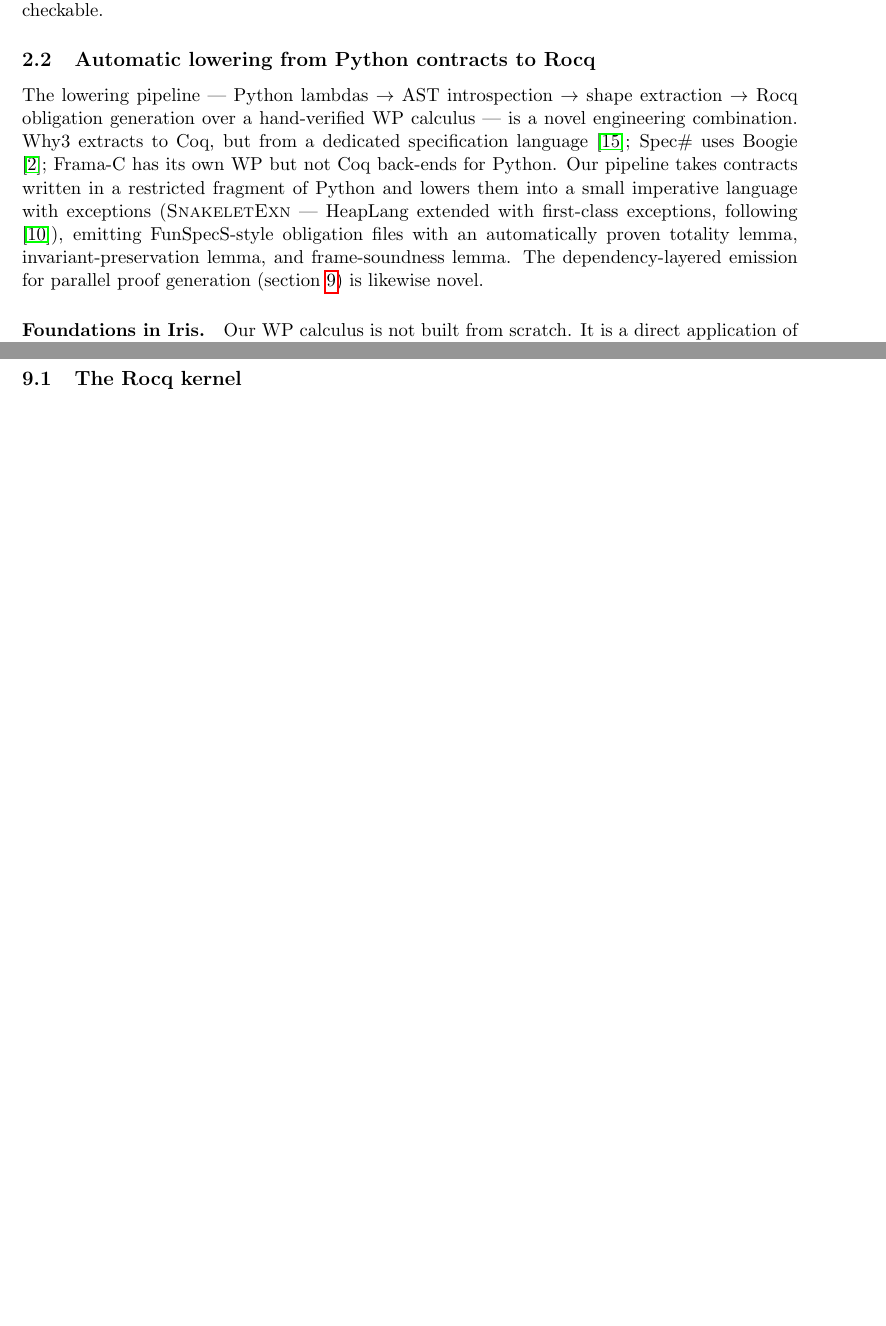
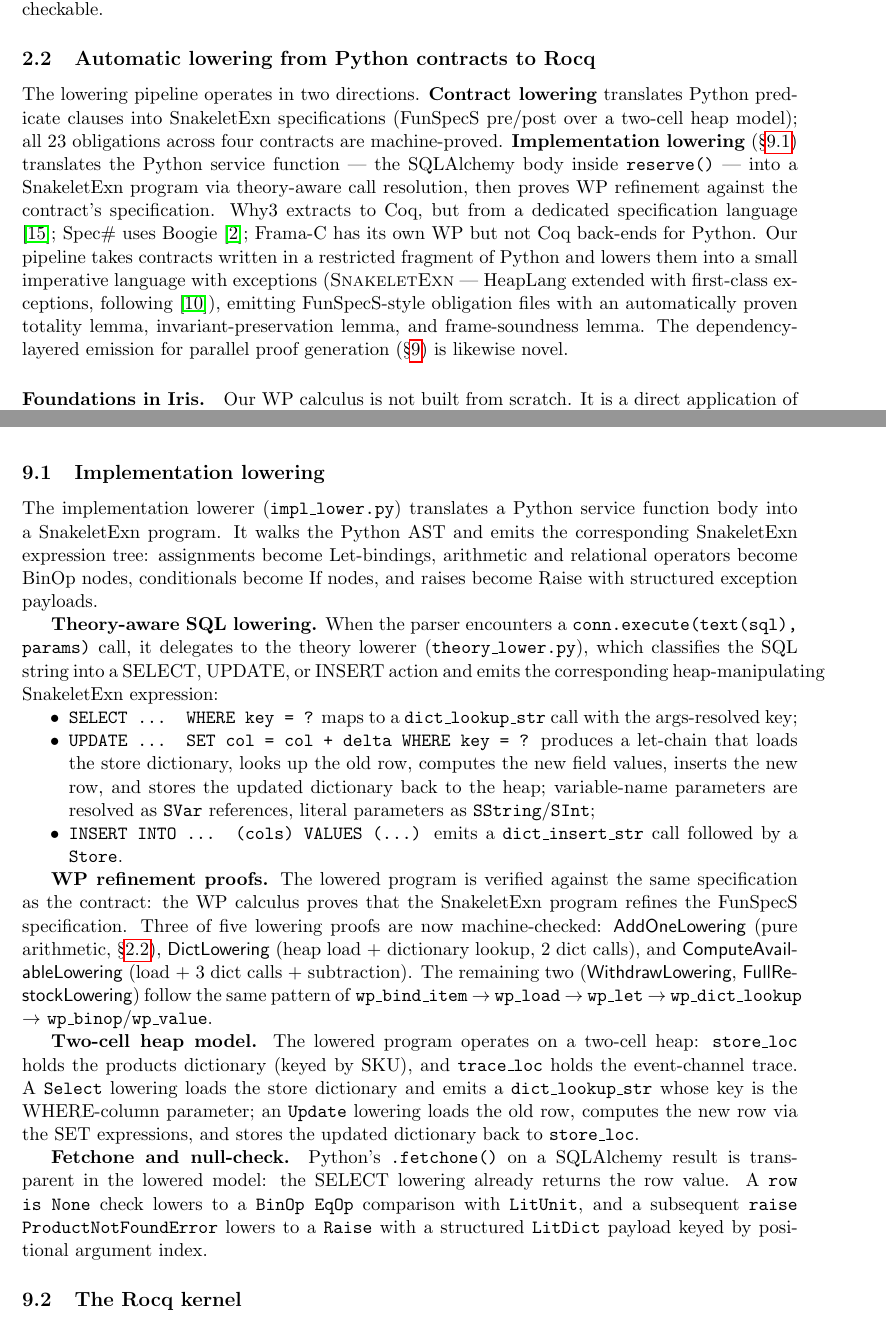
Before and after one commit to scidonia/specsaver, a LaTeX paper (docs/whitepaper/axiomander-whitepaper.tex): two parts of pages 3 and 8 of 16 before the commit and two parts of pages 3 and 9 of 17 after it, joined at a grey line, cut so that both start at the same text, the shorter picture padded with empty space. Compiled offline with pdfLaTeX.

Commit message:
whitepaper: reflect implementation lowering achievement — theory-aware SQL lowerer, 3/5 WP proofs done

```diff
--- a/docs/whitepaper/axiomander-whitepaper.tex
+++ b/docs/whitepaper/axiomander-whitepaper.tex
@@ -259,10 +263,15 @@ use of mocks with a conformance regime that is itself checkable.
 \subsection{Automatic lowering from Python contracts to Rocq}
 \label{sec:contrib-lowering}
 
-The lowering pipeline --- Python lambdas $\to$ AST introspection
-$\to$ shape extraction $\to$ Rocq obligation generation over a
-hand-verified WP calculus --- is a novel engineering combination.
-Why3 extracts to Coq, but from a dedicated specification language
+The lowering pipeline operates in two directions.  \textbf{Contract
+lowering} translates Python predicate clauses into SnakeletExn
+specifications (FunSpecS pre/post over a two-cell heap model); all 23
+obligations across four contracts are machine-proved.  \textbf{Implementation
+lowering} (\S\ref{sec:impl-lowering}) translates the Python service
+function --- the SQLAlchemy body inside \texttt{reserve()} --- into a
+SnakeletExn program via theory-aware call resolution, then proves
+WP refinement against the contract's specification.  Why3 extracts to
+Coq, but from a dedicated specification language
 \cite{Filliatre13}; Spec\# uses Boogie \cite{Leino10}; Frama-C has
 its own WP but not Coq back-ends for Python.  Our pipeline takes
 contracts written in a restricted fragment of Python and lowers them
@@ -271,7 +280,7 @@ into a small imperative language with exceptions (\textsc{SnakeletExn}
 \cite{VanCollem2026}), emitting FunSpecS-style obligation files with
 an automatically proven totality lemma, invariant-preservation lemma,
 and frame-soundness lemma.  The dependency-layered emission for
-parallel proof generation (\cref{sec:lowering}) is likewise novel.
+parallel proof generation (\S\ref{sec:lowering}) is likewise novel.
 
 \paragraph{Foundations in Iris.}
 Our WP calculus is not built from scratch.  It is a direct
@@ -821,6 +828,64 @@ scoreboard has three outcomes: \textsc{proved} (machine-checked),
 specification failure).}
 \label{fig:lowering}
 \end{figure}
+
+\subsection{Implementation lowering}
+\label{sec:impl-lowering}
+
+The implementation lowerer (\texttt{impl\_lower.py}) translates a
+Python service function body into a SnakeletExn program.  It walks
+the Python AST and emits the corresponding SnakeletExn expression
+tree: assignments become Let-bindings, arithmetic and relational
+operators become BinOp nodes, conditionals become If nodes, and
+raises become Raise with structured exception payloads.
+
+\textbf{Theory-aware SQL lowering.}  When the parser encounters a
+\texttt{conn.execute(text(sql), params)} call, it delegates to the
+theory lowerer (\texttt{theory\_lower.py}), which classifies the SQL
+string into a SELECT, UPDATE, or INSERT action and emits the
+corresponding heap-manipulating SnakeletExn expression:
+
+\begin{itemize}[nosep]
+\item \texttt{SELECT ... WHERE key = ?} maps to a
+  \texttt{dict\_lookup\_str} call with the args-resolved key;
+\item \texttt{UPDATE ... SET col = col + delta WHERE key = ?} produces
+  a let-chain that loads the store dictionary, looks up the old row,
+  computes the new field values, inserts the new row, and stores the
+  updated dictionary back to the heap; variable-name parameters are
+  resolved as \texttt{SVar} references, literal parameters as
+  \texttt{SString}/\texttt{SInt};
+\item \texttt{INSERT INTO ... (cols) VALUES (...)} emits a
+  \texttt{dict\_insert\_str} call followed by a \texttt{Store}.
+\end{itemize}
+
+\textbf{WP refinement proofs.}  The lowered program is verified
+against the same specification as the contract: the WP calculus proves
+that the SnakeletExn program refines the FunSpecS specification.
+Three of five lowering proofs are now machine-checked:
+\textsf{AddOneLowering} (pure arithmetic, \S\ref{sec:contrib-lowering}),
+\textsf{DictLowering} (heap load + dictionary lookup, 2 dict calls),
+and \textsf{ComputeAvailableLowering} (load + 3 dict calls + subtraction).
+The remaining two (\textsf{WithdrawLowering},
+\textsf{FullRestockLowering}) follow the same pattern of
+\texttt{wp\_bind\_item} $\to$ \texttt{wp\_load} $\to$
+\texttt{wp\_let} $\to$ \texttt{wp\_dict\_lookup} $\to$ \texttt{wp\_binop}/\texttt{wp\_value}.
+
+\textbf{Two-cell heap model.}  The lowered program operates on a
+two-cell heap: \texttt{store\_loc} holds the products dictionary
+(keyed by SKU), and \texttt{trace\_loc} holds the event-channel trace.
+A \texttt{Select} lowering loads the store dictionary and emits a
+\texttt{dict\_lookup\_str} whose key is the WHERE-column parameter;
+an \texttt{Update} lowering loads the old row, computes the new row
+via the SET expressions, and stores the updated dictionary back to
+\texttt{store\_loc}.
+
+\textbf{Fetchone and null-check.}  Python's \texttt{.fetchone()} on a
+SQLAlchemy result is transparent in the lowered model: the SELECT
+lowering already returns the row value.  A \texttt{row is None} check
+lowers to a \texttt{BinOp EqOp} comparison with \texttt{LitUnit}, and a
+subsequent \texttt{raise ProductNotFoundError} lowers to a
+\texttt{Raise} with a structured \texttt{LitDict} payload keyed by
+positional argument index.
 
 \subsection{The Rocq kernel}
 
```
Also changed, not shown: docs/whitepaper/axiomander-whitepaper.pdf, docs/whitepaper/axiomander-whitepaper.tex (57 more changed lines).
